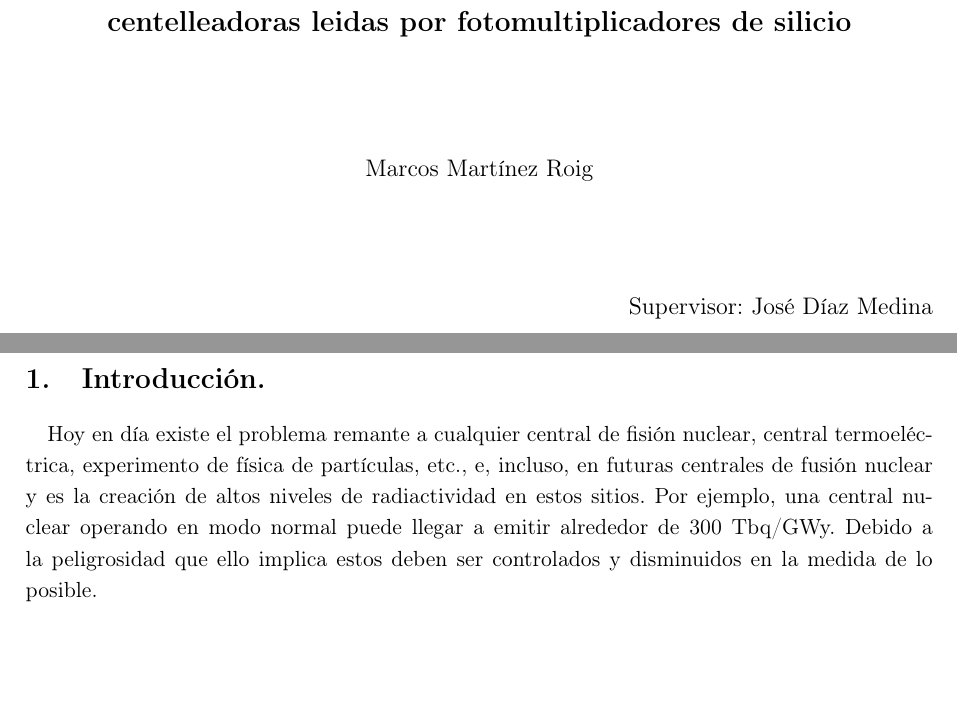
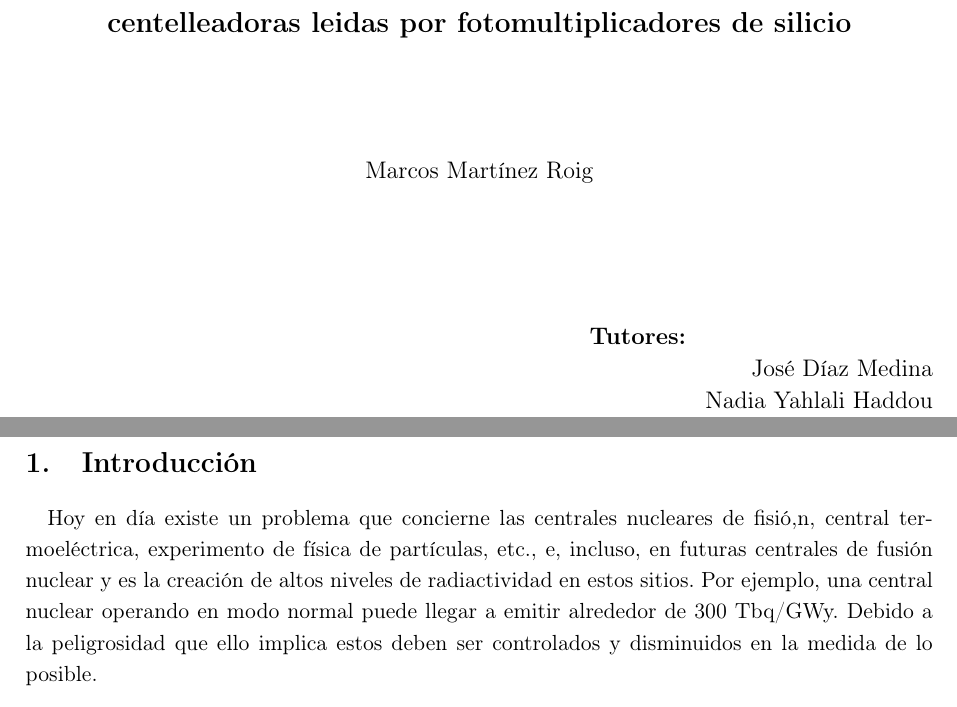
Before and after one commit to josediaz56/TFM-Marcos, a LaTeX document (Informe.tex): two parts of pages 1 and 3 of 25, joined at a grey line, cut so that both start at the same text, the shorter picture padded with empty space. Compiled offline with pdfLaTeX.

Commit message:
pepe 26/07

```diff
--- a/Informe.tex
+++ b/Informe.tex
@@ -82,7 +82,8 @@ Marcos Martínez Roig\\
 \vspace*{0.1in}
 \begin{large}
 \begin{flushright}
-Supervisor: José Díaz Medina\\
+\item[\bf Tutores:\hspace{4cm} ]\quad  \\ José Díaz Medina\\
+Nadia Yahlali Haddou\\
 \end{flushright}
 \end{large}
 
@@ -94,9 +95,9 @@ Supervisor: José Díaz Medina\\
 \newpage
 
 
-\section {Introducción.}
+\section {Introducción}
 \paragraph {}
-Hoy en día existe el problema remante a cualquier central de fisión nuclear, central termoeléctrica,  experimento de física de partículas, etc., e, incluso, en futuras centrales de fusión nuclear y es la creación de altos niveles de radiactividad en estos sitios. Por ejemplo, una central nuclear operando en modo normal puede llegar a emitir alrededor de 300 Tbq/GWy.  Debido a la peligrosidad que ello implica estos deben ser controlados y disminuidos en la medida de lo posible.
+Hoy en día existe un problema que concierne  las  centrales nucleares de fisió,n, central termoeléctrica,  experimento de física de partículas, etc., e, incluso, en futuras centrales de fusión nuclear y es la creación de altos niveles de radiactividad en estos sitios. Por ejemplo, una central nuclear operando en modo normal puede llegar a emitir alrededor de 300 Tbq/GWy.  Debido a la peligrosidad que ello implica estos deben ser controlados y disminuidos en la medida de lo posible.
 
 \paragraph {}
 En concreto, uno de los elementos radiactivos más abundantes generados en estos lugares es el tritio. Debido a las elevadas tasas de radiactividad anteriormente mencionada,es fundamental controlarlo en estas zonas de trabajo para evitar que contribuya a esta cifra ya que un mayor número de emisiónes radiactivas se traduce en una mayor posibilidad de que ello afecte a diversos elementos, entre ellos la salud de las personas.
```
Also changed, not shown: Informe.tex (2 more changed lines), 1 other file.
